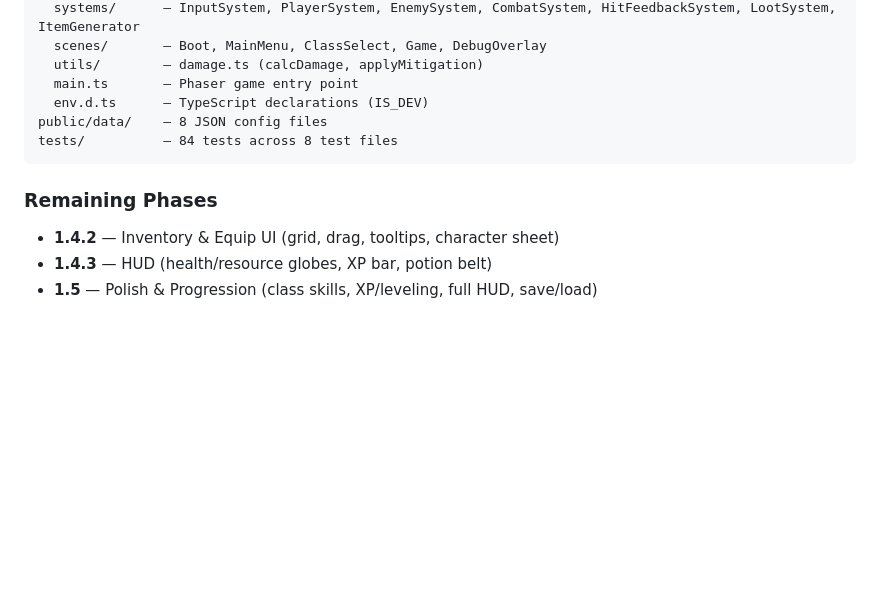
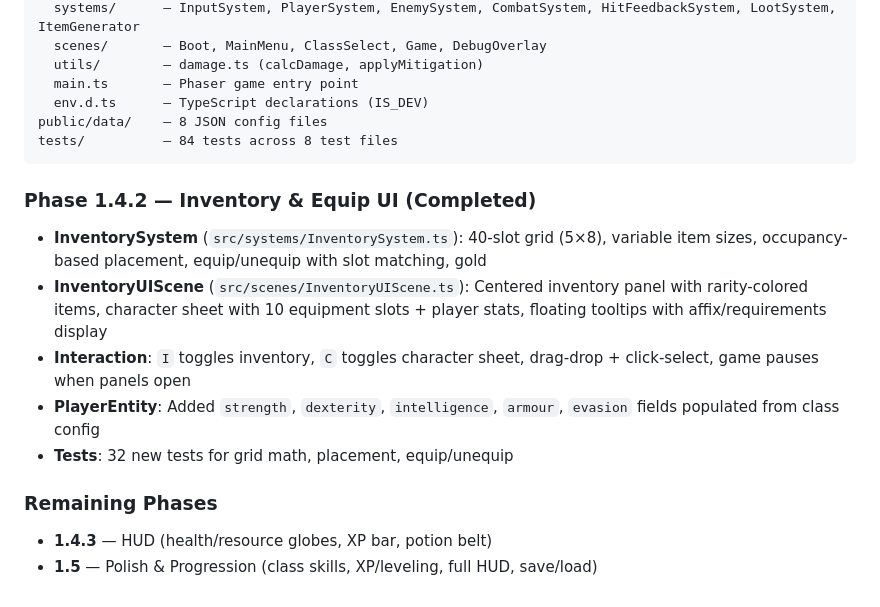
Before and after one commit to eloheavenjoe-cyber/ashfall, a Markdown page: memory.md, the part around the change. Rendered like a GitHub page; blank space fills up the shorter version.

Commit message:
docs: update memory with Phase 1.4.2 completion

````diff
--- a/memory.md
+++ b/memory.md
@@ -110,7 +110,13 @@ public/data/    — 8 JSON config files
 tests/          — 84 tests across 8 test files
 ```
 
+### Phase 1.4.2 — Inventory & Equip UI (Completed)
+- **InventorySystem** (`src/systems/InventorySystem.ts`): 40-slot grid (5×8), variable item sizes, occupancy-based placement, equip/unequip with slot matching, gold
+- **InventoryUIScene** (`src/scenes/InventoryUIScene.ts`): Centered inventory panel with rarity-colored items, character sheet with 10 equipment slots + player stats, floating tooltips with affix/requirements display
+- **Interaction**: `I` toggles inventory, `C` toggles character sheet, drag-drop + click-select, game pauses when panels open
+- **PlayerEntity**: Added `strength`, `dexterity`, `intelligence`, `armour`, `evasion` fields populated from class config
+- **Tests**: 32 new tests for grid math, placement, equip/unequip
+
 ### Remaining Phases
-- **1.4.2** — Inventory & Equip UI (grid, drag, tooltips, character sheet)
 - **1.4.3** — HUD (health/resource globes, XP bar, potion belt)
 - **1.5** — Polish & Progression (class skills, XP/leveling, full HUD, save/load)
````
